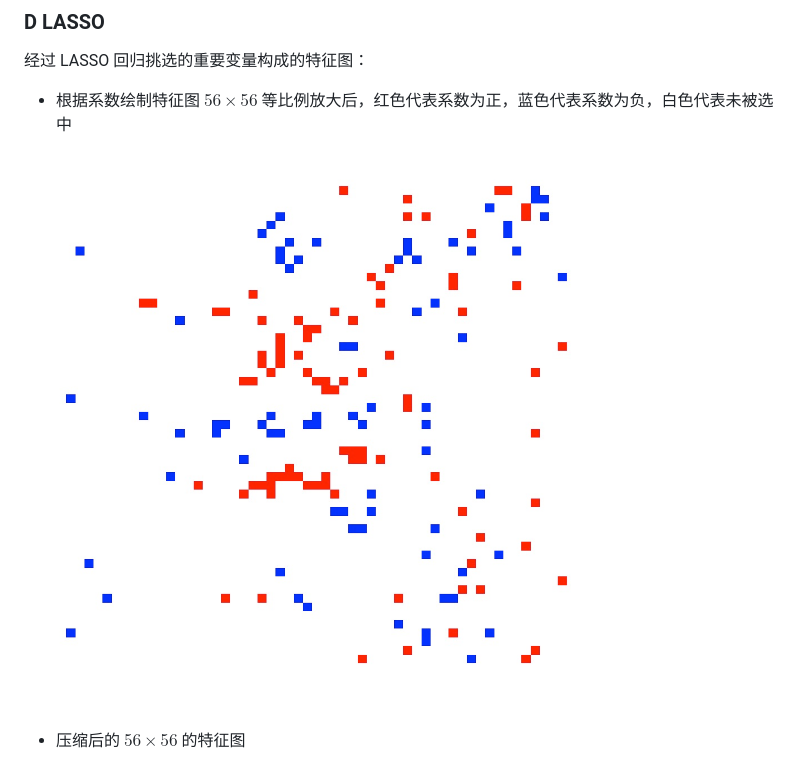
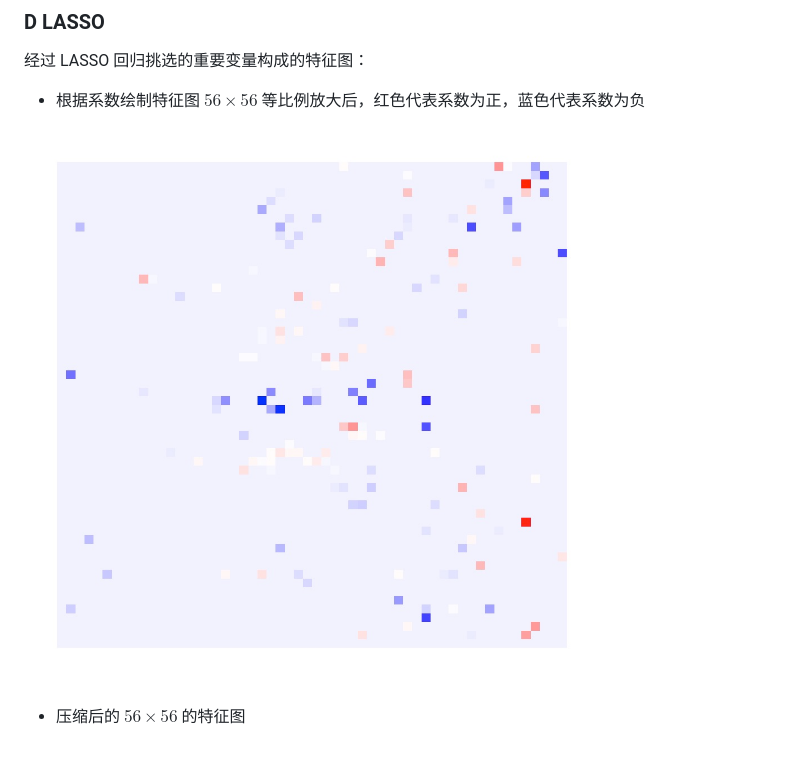
Before and after one commit to isKage/r-course-pj, a Markdown page: README.md, the part around the change. Drawn GitHub-style; pictures changed too: Features/lasso_features.jpg.

Commit message:
lasso feature better

```diff
--- a/README.md
+++ b/README.md
@@ -311,7 +311,7 @@ pred_test  0  1
 
 经过 LASSO 回归挑选的重要变量构成的特征图：<a id="d1"></a>
 
-- 根据系数绘制特征图 $56 \times 56$ 等比例放大后，红色代表系数为正，蓝色代表系数为负，白色代表未被选中
+- 根据系数绘制特征图 $56 \times 56$ 等比例放大后，红色代表系数为正，蓝色代表系数为负
 
 ![LASSO Feature Figure](Features/lasso_features.jpg)
 
```
Also changed, not shown: 1 other file.
